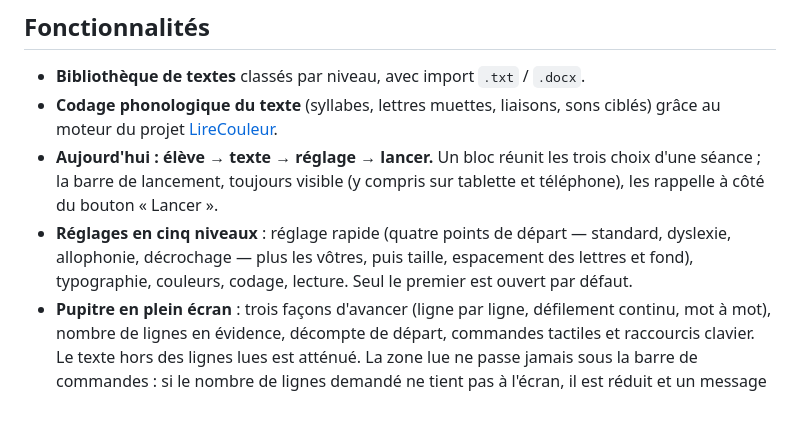
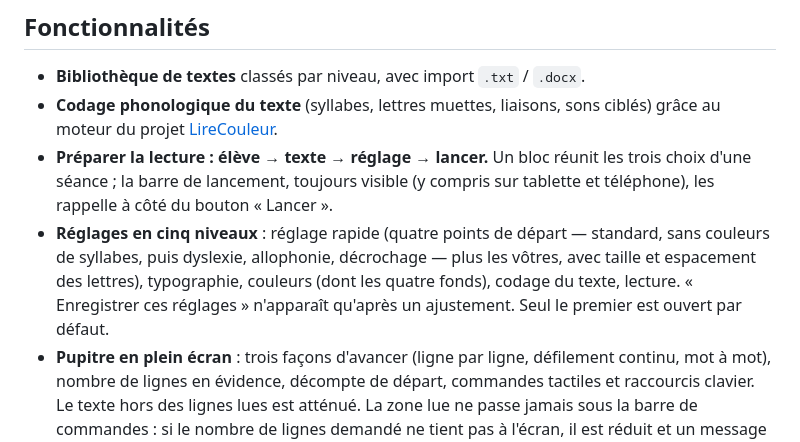
Before and after one commit to 7nel/PL-lect, a Markdown page: README.md, the part around the change. Rendered like a GitHub page; blank space fills up the shorter version.

Commit message:
Met à jour le README : Préparer la lecture, Standard sobre, réglages allégés
Co-Authored-By: Claude Sonnet 5.5 <noreply@anthropic.com>

```diff
--- a/README.md
+++ b/README.md
@@ -6,8 +6,8 @@ Un prompteur de lecture pour la classe : on y prépare un texte, on le règle (t
 
 - **Bibliothèque de textes** classés par niveau, avec import `.txt` / `.docx`.
 - **Codage phonologique du texte** (syllabes, lettres muettes, liaisons, sons ciblés) grâce au moteur du projet [LireCouleur](https://lirecouleur.forge.apps.education.fr).
-- **Aujourd'hui : élève → texte → réglage → lancer.** Un bloc réunit les trois choix d'une séance ; la barre de lancement, toujours visible (y compris sur tablette et téléphone), les rappelle à côté du bouton « Lancer ».
-- **Réglages en cinq niveaux** : réglage rapide (quatre points de départ — standard, dyslexie, allophonie, décrochage — plus les vôtres, puis taille, espacement des lettres et fond), typographie, couleurs, codage, lecture. Seul le premier est ouvert par défaut.
+- **Préparer la lecture : élève → texte → réglage → lancer.** Un bloc réunit les trois choix d'une séance ; la barre de lancement, toujours visible (y compris sur tablette et téléphone), les rappelle à côté du bouton « Lancer ».
+- **Réglages en cinq niveaux** : réglage rapide (quatre points de départ — standard, sans couleurs de syllabes, puis dyslexie, allophonie, décrochage — plus les vôtres, avec taille et espacement des lettres), typographie, couleurs (dont les quatre fonds), codage du texte, lecture. « Enregistrer ces réglages » n'apparaît qu'après un ajustement. Seul le premier est ouvert par défaut.
 - **Pupitre en plein écran** : trois façons d'avancer (ligne par ligne, défilement continu, mot à mot), nombre de lignes en évidence, décompte de départ, commandes tactiles et raccourcis clavier. Le texte hors des lignes lues est atténué. La zone lue ne passe jamais sous la barre de commandes : si le nombre de lignes demandé ne tient pas à l'écran, il est réduit et un message le signale.
 - **L'écran de lecture appartient à l'élève.** Il n'affiche ni chrono, ni durée, ni nombre d'erreurs, ni résultat, ni nom d'élève, ni message d'enregistrement. Une erreur marquée ne laisse aucune trace visible (sauf option, pour un écran que les élèves ne voient pas).
 - **Durée mesurée en silence.** Il n'y a pas de chrono à lancer : Espace (ou « Démarrer ») donne le départ, après le décompte s'il est activé ; « Terminer » (touche T) arrête la mesure. Toutes les lectures sont enregistrées, avec ou sans élève.
```
